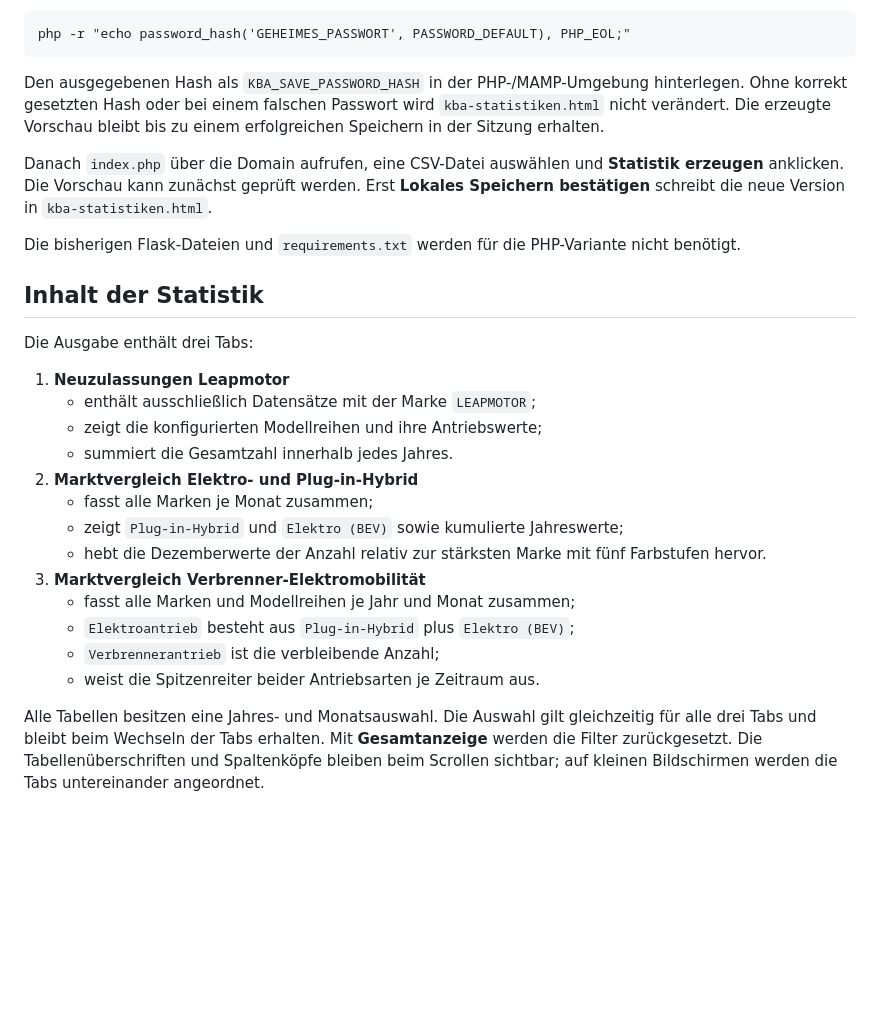
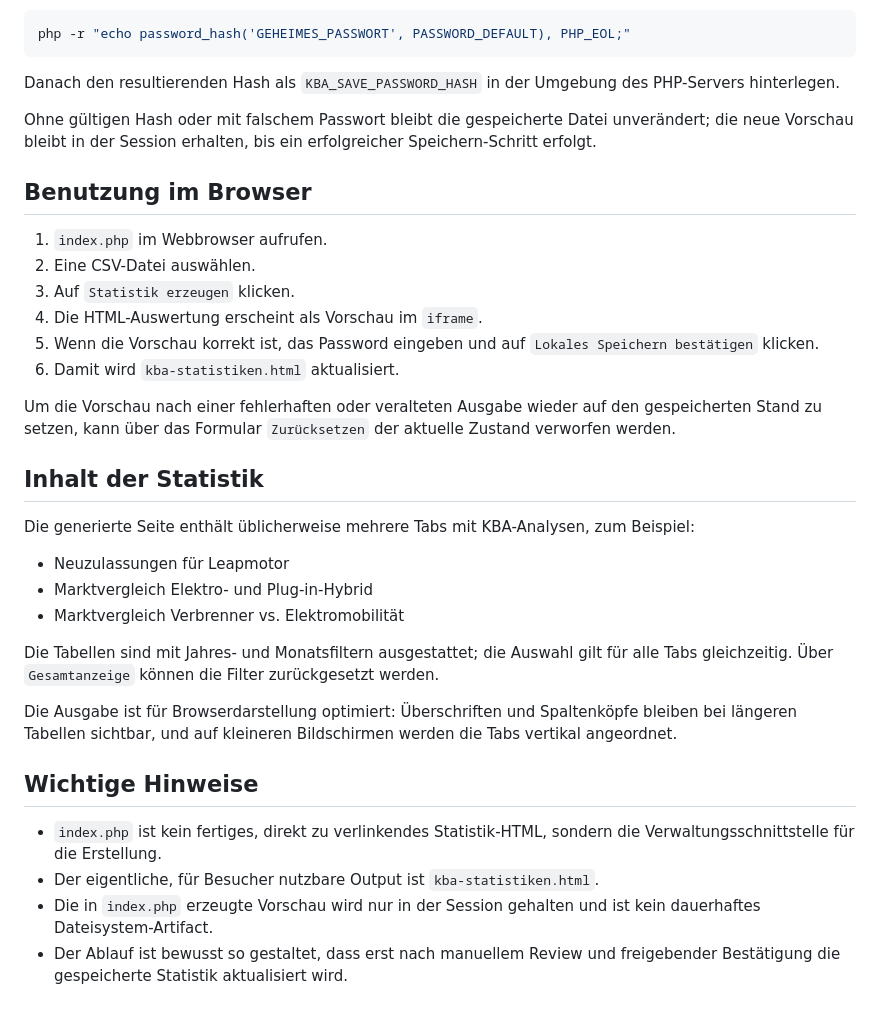
Before and after one commit to juliandi01/lpmff, a Markdown page: kbastatistiken/Readme.md, the part around one of its changes. Rendered like a GitHub page; blank space fills up the shorter version.

````diff
--- a/kbastatistiken/Readme.md
+++ b/kbastatistiken/Readme.md
@@ -63,28 +77,36 @@ Für das lokale Speichern muss außerdem die Umgebungsvariable `KBA_SAVE_PASSWOR
 php -r "echo password_hash('GEHEIMES_PASSWORT', PASSWORD_DEFAULT), PHP_EOL;"
 ```
 
-Den ausgegebenen Hash als `KBA_SAVE_PASSWORD_HASH` in der PHP-/MAMP-Umgebung hinterlegen. Ohne korrekt gesetzten Hash oder bei einem falschen Passwort wird `kba-statistiken.html` nicht verändert. Die erzeugte Vorschau bleibt bis zu einem erfolgreichen Speichern in der Sitzung erhalten.
+Danach den resultierenden Hash als `KBA_SAVE_PASSWORD_HASH` in der Umgebung des PHP-Servers hinterlegen.
 
-Danach `index.php` über die Domain aufrufen, eine CSV-Datei auswählen und **Statistik erzeugen** anklicken. Die Vorschau kann zunächst geprüft werden. Erst **Lokales Speichern bestätigen** schreibt die neue Version in `kba-statistiken.html`.
+Ohne gültigen Hash oder mit falschem Passwort bleibt die gespeicherte Datei unverändert; die neue Vorschau bleibt in der Session erhalten, bis ein erfolgreicher Speichern-Schritt erfolgt.
 
-Die bisherigen Flask-Dateien und `requirements.txt` werden für die PHP-Variante nicht benötigt.
+## Benutzung im Browser
+
+1. `index.php` im Webbrowser aufrufen.
+2. Eine CSV-Datei auswählen.
+3. Auf `Statistik erzeugen` klicken.
+4. Die HTML-Auswertung erscheint als Vorschau im `iframe`.
+5. Wenn die Vorschau korrekt ist, das Password eingeben und auf `Lokales Speichern bestätigen` klicken.
+6. Damit wird `kba-statistiken.html` aktualisiert.
+
+Um die Vorschau nach einer fehlerhaften oder veralteten Ausgabe wieder auf den gespeicherten Stand zu setzen, kann über das Formular `Zurücksetzen` der aktuelle Zustand verworfen werden.
 
 ## Inhalt der Statistik
 
-Die Ausgabe enthält drei Tabs:
+Die generierte Seite enthält üblicherweise mehrere Tabs mit KBA-Analysen, zum Beispiel:
 
-1. **Neuzulassungen Leapmotor**
-	- enthält ausschließlich Datensätze mit der Marke `LEAPMOTOR`;
-	- zeigt die konfigurierten Modellreihen und ihre Antriebswerte;
-	- summiert die Gesamtzahl innerhalb jedes Jahres.
-2. **Marktvergleich Elektro- und Plug-in-Hybrid**
-	- fasst alle Marken je Monat zusammen;
-	- zeigt `Plug-in-Hybrid` und `Elektro (BEV)` sowie kumulierte Jahreswerte;
-	- hebt die Dezemberwerte der Anzahl relativ zur stärksten Marke mit fünf Farbstufen hervor.
-3. **Marktvergleich Verbrenner-Elektromobilität**
-	- fasst alle Marken und Modellreihen je Jahr und Monat zusammen;
-	- `Elektroantrieb` besteht aus `Plug-in-Hybrid` plus `Elektro (BEV)`;
-	- `Verbrennerantrieb` ist die verbleibende Anzahl;
-	- weist die Spitzenreiter beider Antriebsarten je Zeitraum aus.
+- Neuzulassungen für Leapmotor
+- Marktvergleich Elektro- und Plug-in-Hybrid
+- Marktvergleich Verbrenner vs. Elektromobilität
 
-Alle Tabellen besitzen eine Jahres- und Monatsauswahl. Die Auswahl gilt gleichzeitig für alle drei Tabs und bleibt beim Wechseln der Tabs erhalten. Mit **Gesamtanzeige** werden die Filter zurückgesetzt. Die Tabellenüberschriften und Spaltenköpfe bleiben beim Scrollen sichtbar; auf kleinen Bildschirmen werden die Tabs untereinander angeordnet.
+Die Tabellen sind mit Jahres- und Monatsfiltern ausgestattet; die Auswahl gilt für alle Tabs gleichzeitig. Über `Gesamtanzeige` können die Filter zurückgesetzt werden.
+
+Die Ausgabe ist für Browserdarstellung optimiert: Überschriften und Spaltenköpfe bleiben bei längeren Tabellen sichtbar, und auf kleineren Bildschirmen werden die Tabs vertikal angeordnet.
+
+## Wichtige Hinweise
+
+- `index.php` ist kein fertiges, direkt zu verlinkendes Statistik-HTML, sondern die Verwaltungsschnittstelle für die Erstellung.
+- Der eigentliche, für Besucher nutzbare Output ist `kba-statistiken.html`.
+- Die in `index.php` erzeugte Vorschau wird nur in der Session gehalten und ist kein dauerhaftes Dateisystem-Artifact.
+- Der Ablauf ist bewusst so gestaltet, dass erst nach manuellem Review und freigebender Bestätigung die gespeicherte Statistik aktualisiert wird.
````
Also changed, not shown: other parts of kbastatistiken/Readme.md (+51 -37 lines).
